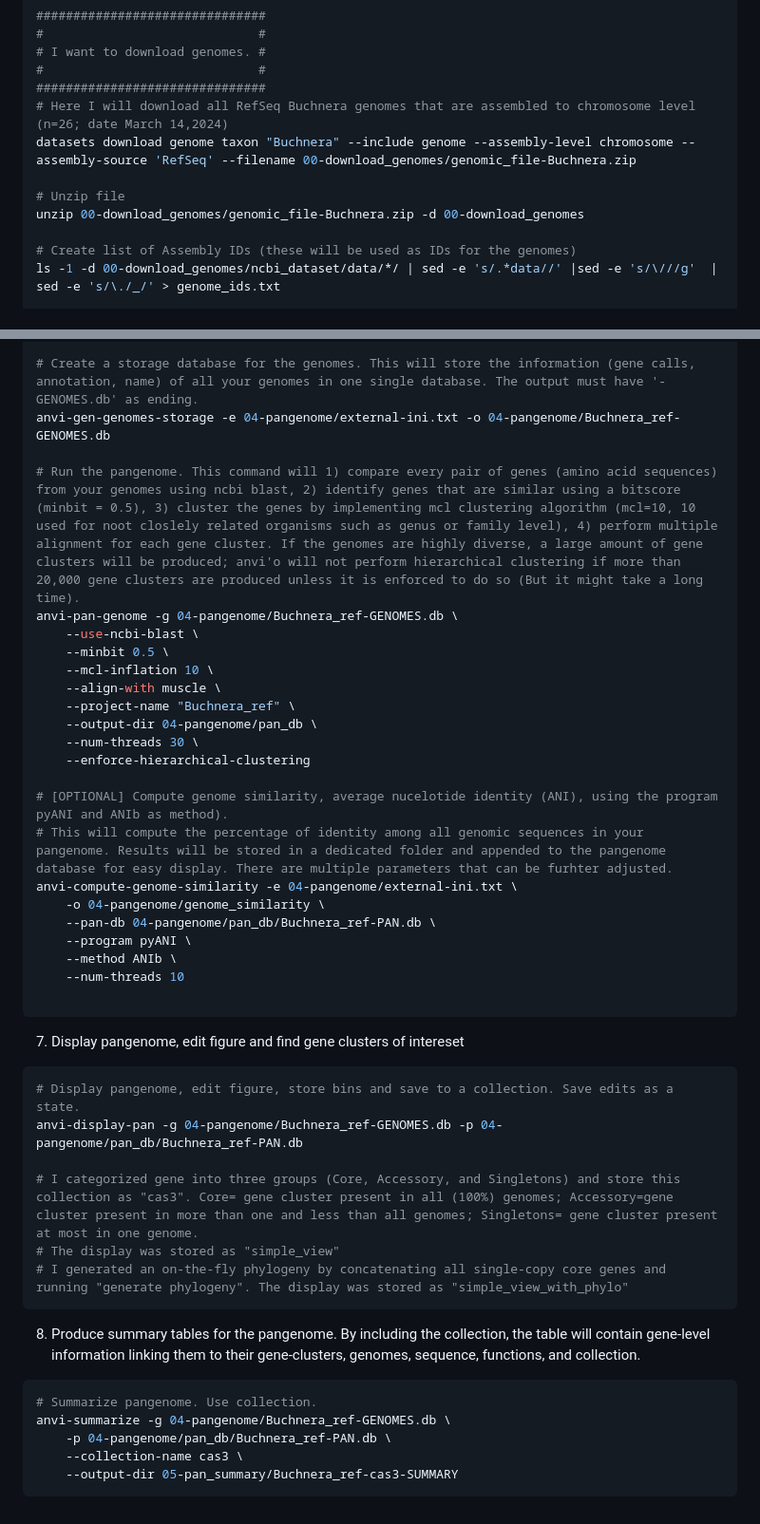
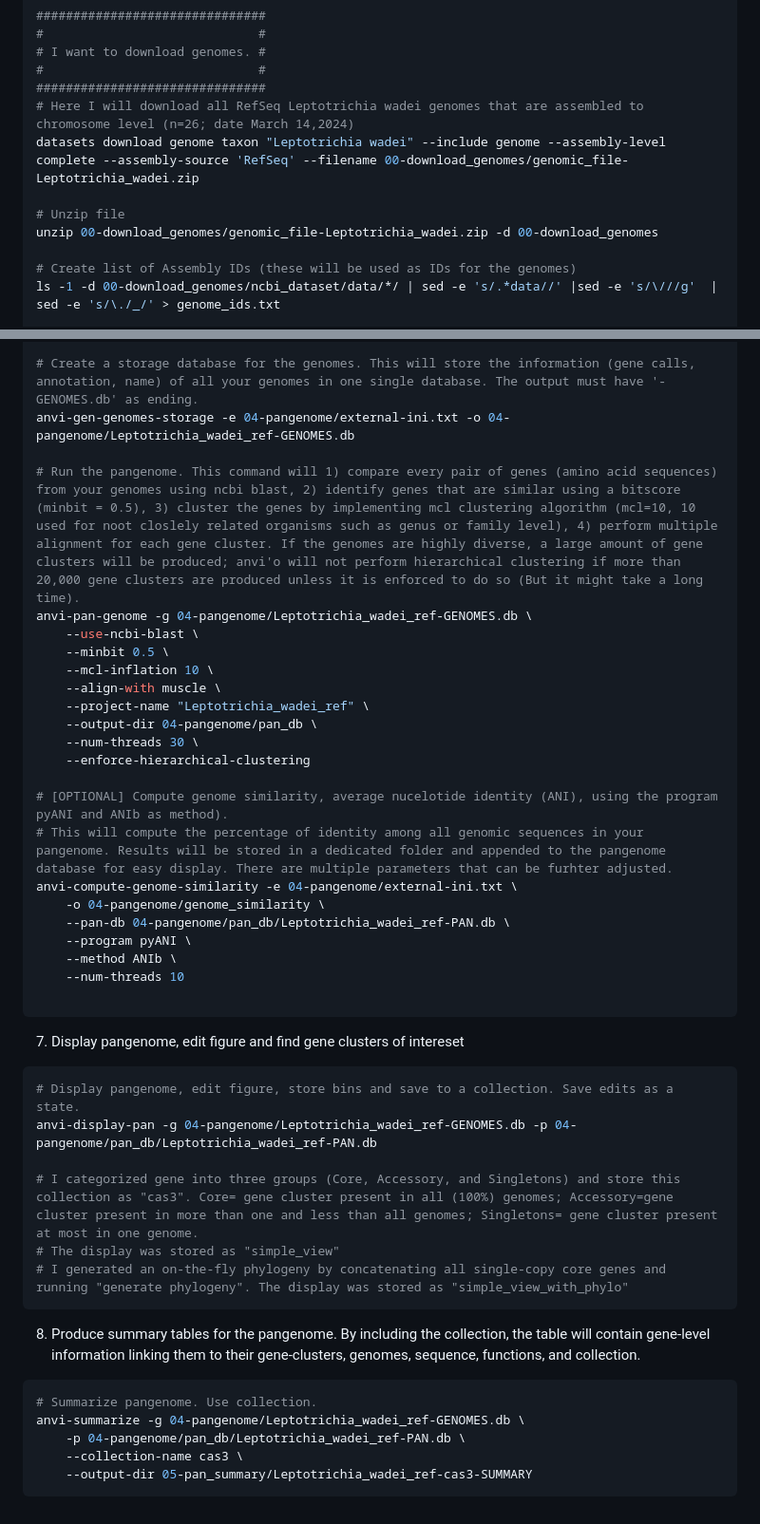
Before and after one commit to juliantom/Simple_steps_pangenome, a Markdown page: README.md, 2 parts joined by grey strips. Shown at 95% size. Drawn GitHub-style.

Commit message:
Updated taxon
Test taxon mas changed from Buchnera to Leptotrichia_wadei. Adjustments made for "datasets" download step

````diff
--- a/README.md
+++ b/README.md
@@ -38,11 +38,11 @@ ls 01-genomes_raw | sed -e 's/\.fa//' > genome_ids.txt
 # I want to download genomes. #
 #                             #
 ###############################
-# Here I will download all RefSeq Buchnera genomes that are assembled to chromosome level (n=26; date March 14,2024)
-datasets download genome taxon "Buchnera" --include genome --assembly-level chromosome --assembly-source 'RefSeq' --filename 00-download_genomes/genomic_file-Buchnera.zip
+# Here I will download all RefSeq Leptotrichia wadei genomes that are assembled to chromosome level (n=26; date March 14,2024)
+datasets download genome taxon "Leptotrichia wadei" --include genome --assembly-level complete --assembly-source 'RefSeq' --filename 00-download_genomes/genomic_file-Leptotrichia_wadei.zip
 
 # Unzip file
-unzip 00-download_genomes/genomic_file-Buchnera.zip -d 00-download_genomes
+unzip 00-download_genomes/genomic_file-Leptotrichia_wadei.zip -d 00-download_genomes
 
 # Create list of Assembly IDs (these will be used as IDs for the genomes)
 ls -1 -d 00-download_genomes/ncbi_dataset/data/*/ | sed -e 's/.*data//' |sed -e 's/\///g'  | sed -e 's/\./_/' > genome_ids.txt
@@ -118,15 +118,15 @@ echo -e "$g_id\t$PWD/03-contigs_db/$g_id-contigs.db" >> 04-pangenome/external-in
 done
 
 # Create a storage database for the genomes. This will store the information (gene calls, annotation, name) of all your genomes in one single database. The output must have '-GENOMES.db' as ending.
-anvi-gen-genomes-storage -e 04-pangenome/external-ini.txt -o 04-pangenome/Buchnera_ref-GENOMES.db
+anvi-gen-genomes-storage -e 04-pangenome/external-ini.txt -o 04-pangenome/Leptotrichia_wadei_ref-GENOMES.db
 
 # Run the pangenome. This command will 1) compare every pair of genes (amino acid sequences) from your genomes using ncbi blast, 2) identify genes that are similar using a bitscore (minbit = 0.5), 3) cluster the genes by implementing mcl clustering algorithm (mcl=10, 10 used for noot closlely related organisms such as genus or family level), 4) perform multiple alignment for each gene cluster. If the genomes are highly diverse, a large amount of gene clusters will be produced; anvi'o will not perform hierarchical clustering if more than 20,000 gene clusters are produced unless it is enforced to do so (But it might take a long time).
-anvi-pan-genome -g 04-pangenome/Buchnera_ref-GENOMES.db \
+anvi-pan-genome -g 04-pangenome/Leptotrichia_wadei_ref-GENOMES.db \
     --use-ncbi-blast \
     --minbit 0.5 \
     --mcl-inflation 10 \
     --align-with muscle \
-    --project-name "Buchnera_ref" \
+    --project-name "Leptotrichia_wadei_ref" \
     --output-dir 04-pangenome/pan_db \
     --num-threads 30 \
     --enforce-hierarchical-clustering
@@ -135,7 +135,7 @@ anvi-pan-genome -g 04-pangenome/Buchnera_ref-GENOMES.db \
 # This will compute the percentage of identity among all genomic sequences in your pangenome. Results will be stored in a dedicated folder and appended to the pangenome database for easy display. There are multiple parameters that can be furhter adjusted.
 anvi-compute-genome-similarity -e 04-pangenome/external-ini.txt \
     -o 04-pangenome/genome_similarity \
-    --pan-db 04-pangenome/pan_db/Buchnera_ref-PAN.db \
+    --pan-db 04-pangenome/pan_db/Leptotrichia_wadei_ref-PAN.db \
     --program pyANI \
     --method ANIb \
     --num-threads 10
@@ -144,7 +144,7 @@ anvi-compute-genome-similarity -e 04-pangenome/external-ini.txt \
 7. Display pangenome, edit figure and find gene clusters of intereset
 ```bash
 # Display pangenome, edit figure, store bins and save to a collection. Save edits as a state.
-anvi-display-pan -g 04-pangenome/Buchnera_ref-GENOMES.db -p 04-pangenome/pan_db/Buchnera_ref-PAN.db
+anvi-display-pan -g 04-pangenome/Leptotrichia_wadei_ref-GENOMES.db -p 04-pangenome/pan_db/Leptotrichia_wadei_ref-PAN.db
 
 # I categorized gene into three groups (Core, Accessory, and Singletons) and store this collection as "cas3". Core= gene cluster present in all (100%) genomes; Accessory=gene cluster present in more than one and less than all genomes; Singletons= gene cluster present at most in one genome.
 # The display was stored as "simple_view"
@@ -153,8 +153,8 @@ anvi-display-pan -g 04-pangenome/Buchnera_ref-GENOMES.db -p 04-pangenome/pan_db/
 8. Produce summary tables for the pangenome. By including the collection, the table will contain gene-level information linking them to their gene-clusters, genomes, sequence, functions, and collection.
 ```bash
 # Summarize pangenome. Use collection.
-anvi-summarize -g 04-pangenome/Buchnera_ref-GENOMES.db \
-    -p 04-pangenome/pan_db/Buchnera_ref-PAN.db \
+anvi-summarize -g 04-pangenome/Leptotrichia_wadei_ref-GENOMES.db \
+    -p 04-pangenome/pan_db/Leptotrichia_wadei_ref-PAN.db \
     --collection-name cas3 \
-    --output-dir 05-pan_summary/Buchnera_ref-cas3-SUMMARY
+    --output-dir 05-pan_summary/Leptotrichia_wadei_ref-cas3-SUMMARY
 ```
````
